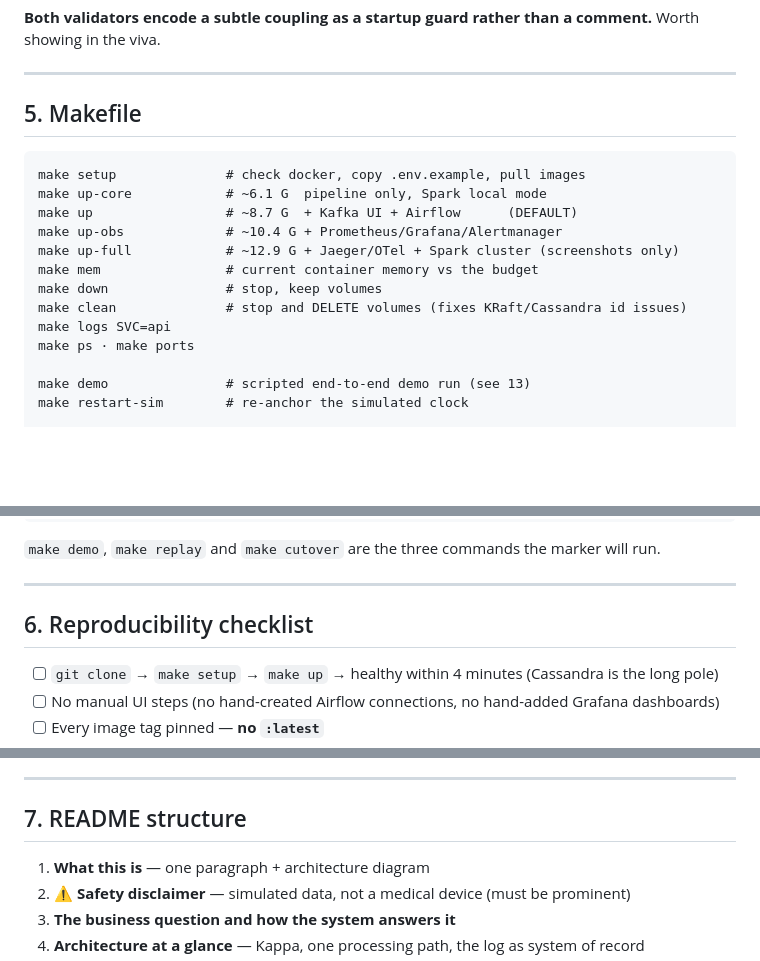
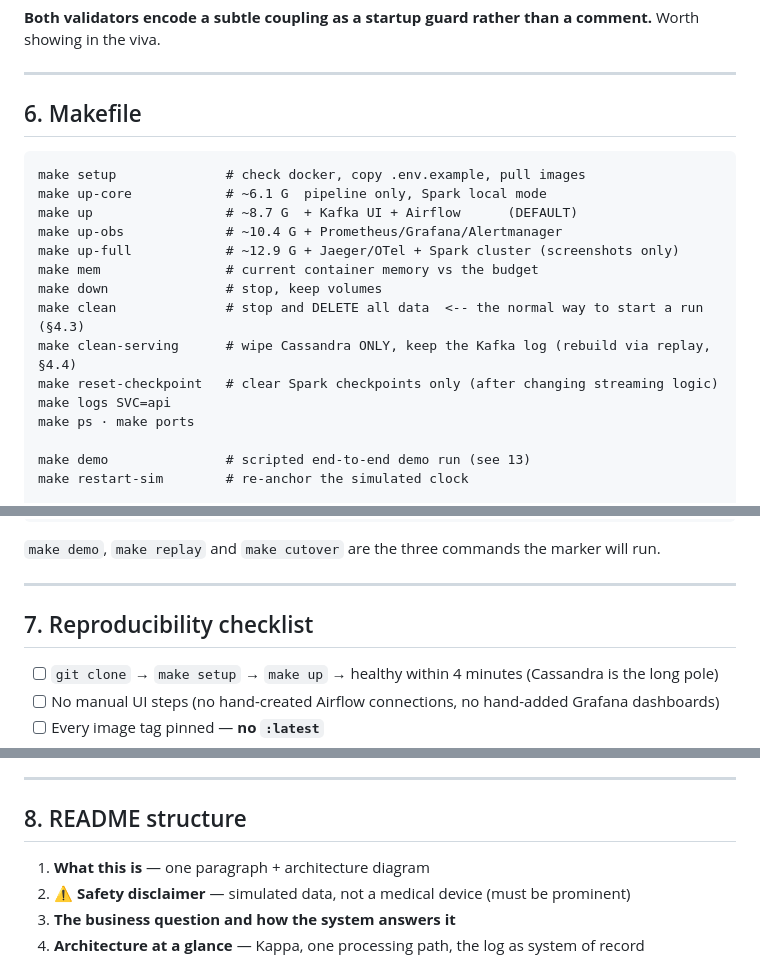
Before and after one commit to Ashfaq-Riyaldeen/hospital-vitals-kappa, a Markdown page: plan/10-infrastructure-docker.md, 3 parts joined by grey strips. GitHub-like rendering; blank space fills up the shorter version.

````diff
--- a/plan/10-infrastructure-docker.md
+++ b/plan/10-infrastructure-docker.md
@@ -307,7 +409,7 @@ def snapshot_ttl_must_exceed_trigger(self):
 
 ---
 
-## 5. Makefile
+## 6. Makefile
 
 ```
 make setup              # check docker, copy .env.example, pull images
@@ -317,7 +419,9 @@ make up-obs             # ~10.4 G + Prometheus/Grafana/Alertmanager
 make up-full            # ~12.9 G + Jaeger/OTel + Spark cluster (screenshots only)
 make mem                # current container memory vs the budget
 make down               # stop, keep volumes
-make clean              # stop and DELETE volumes (fixes KRaft/Cassandra id issues)
+make clean              # stop and DELETE all data  <-- the normal way to start a run (§4.3)
+make clean-serving      # wipe Cassandra ONLY, keep the Kafka log (rebuild via replay, §4.4)
+make reset-checkpoint   # clear Spark checkpoints only (after changing streaming logic)
 make logs SVC=api
 make ps · make ports
 
@@ -343,7 +447,7 @@ make report             # regenerate the daily report for the latest simulated d
 
 ---
 
-## 6. Reproducibility checklist
+## 7. Reproducibility checklist
 
 - [ ] `git clone` → `make setup` → `make up` → healthy within 4 minutes (Cassandra is the long pole)
 - [ ] No manual UI steps (no hand-created Airflow connections, no hand-added Grafana dashboards)
@@ -359,7 +463,7 @@ make report             # regenerate the daily report for the latest simulated d
 
 ---
 
-## 7. README structure
+## 8. README structure
 
 1. **What this is** — one paragraph + architecture diagram
 2. **⚠ Safety disclaimer** — simulated data, not a medical device (must be prominent)
````
Also changed, not shown: other parts of plan/10-infrastructure-docker.md (+103 -1 lines).
